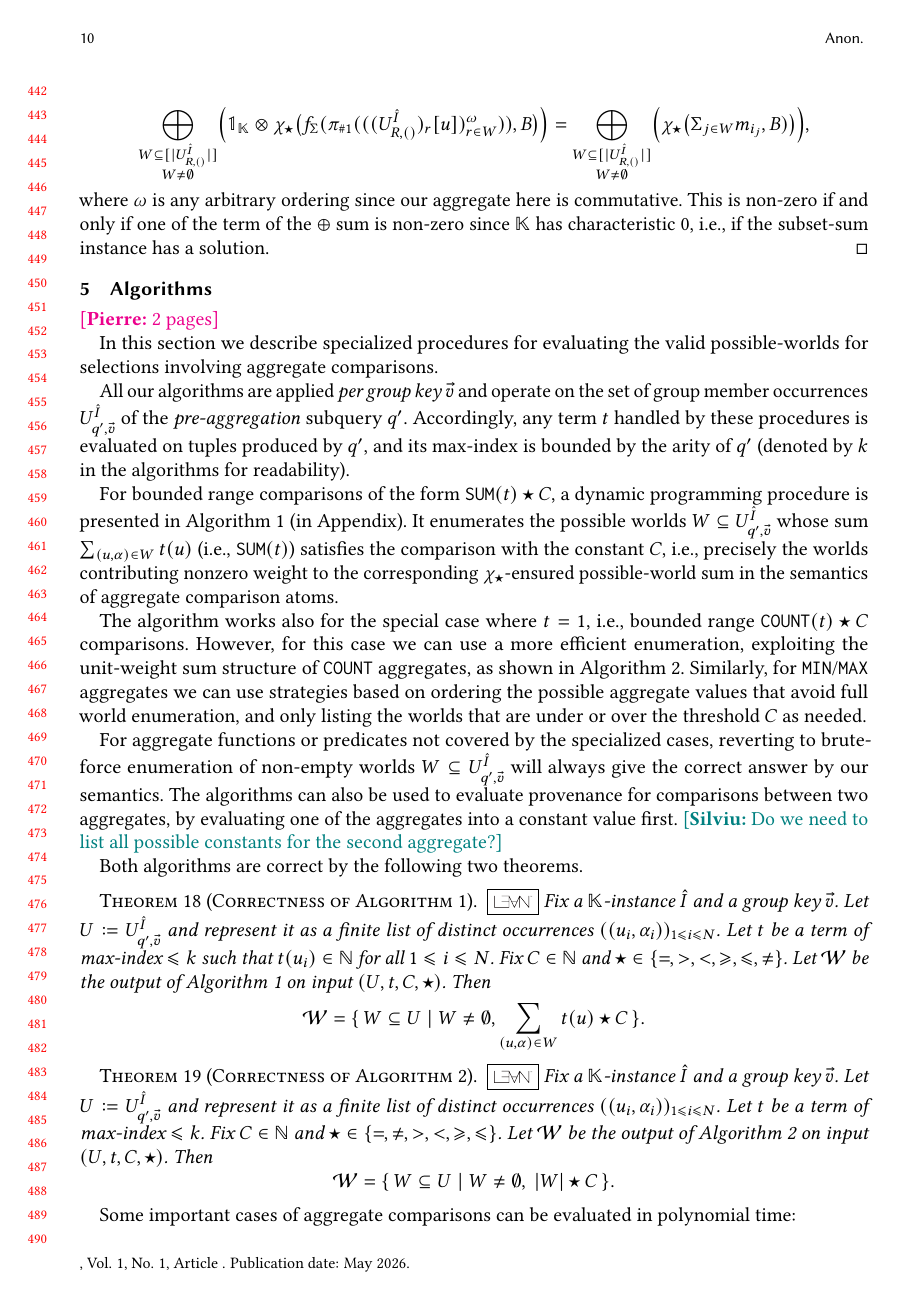
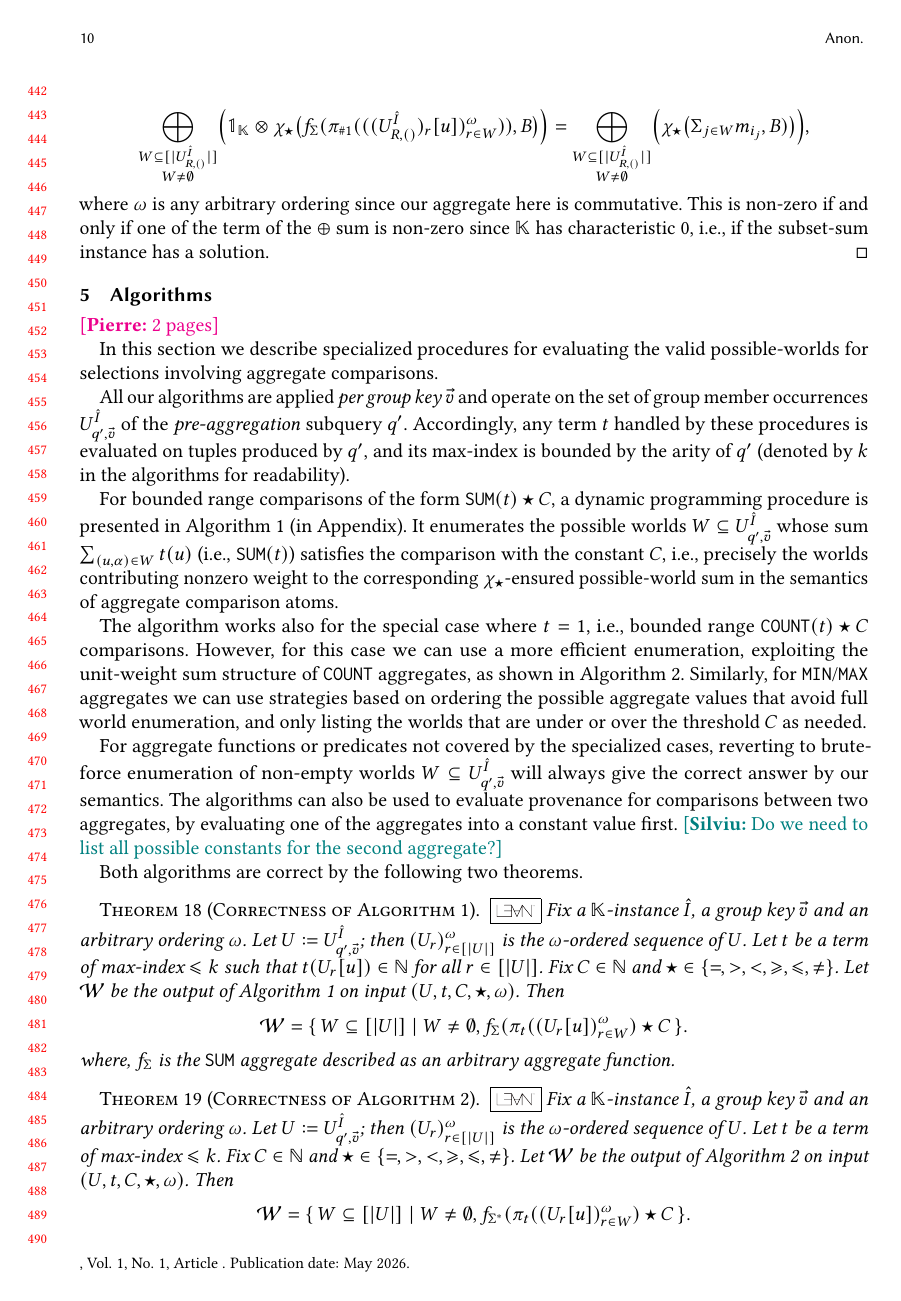
Before and after one commit to pratik2358/provsql_having, a LaTeX paper (main.tex, which reads algorithms.tex): page 10 of 33. Compiled offline with pdfLaTeX.

Commit message:
modified theorem 18, 19 statements

```diff
--- a/algorithms.tex
+++ b/algorithms.tex
@@ -105,18 +105,17 @@ The algorithms can also be used to evaluate provenance for comparisons between t
 Both algorithms are correct by the following two theorems.
 \begin{theoremrep}[Correctness of Algorithm~\ref{alg:sum_dp}]\label{thm:sumdp-correct}
 \lean{Algorithms/SumDP}{SumDP.sumDP_correct}
-Fix a $\mathbb K$-instance $\hat I$ and a group key $\vec v$.
-Let $U\defeq U^{\hat I}_{q',\vec v}$ and represent it as a finite list of distinct occurrences
-$((u_i,\alpha_i))_{1\le i\le N}$.
-Let $t$ be a term of max-index $\le k$ such that $t(u_i)\in\NN$ for all $1\le i\le N$.
+Fix a $\mathbb K$-instance $\hat I$, a group key $\vec v$ and an arbitrary ordering $\omega$. Let $U\defeq U^{\hat I}_{q',\vec v}$; then $(U_r)^{\omega}_{r\in[|U|]}$ is the $\omega$-ordered sequence of $U$.
+Let $t$ be a term of max-index $\le k$ such that $t(U_r[u])\in\NN$ for all $r \in [|U|]$.
 Fix $C\in\NN$ and $\op\in\{=,>,<,\ge,\le,\neq\}$.
-Let $\mathcal W$ be the output of Algorithm~\ref{alg:sum_dp} on input $(U,t,C,\op)$.
+Let $\mathcal W$ be the output of Algorithm~\ref{alg:sum_dp} on input $(U,t,C,\op,\omega)$.
 Then
 \[
 \mathcal W
 =
-\{\,W\subseteq U\mid W\neq\emptyset,\sum_{(u,\alpha)\in W}t(u)\op C\,\}.
+\{\,W\subseteq [|U|]\mid W\neq\emptyset,f_\Sigma(\pi_t((U_r[u])^{\omega}_{r\in W})\op C\,\}.
 \]
+where, $f_\Sigma$ is the \sql{SUM} aggregate described as an arbitrary aggregate function.
 \end{theoremrep}
 
 \begin{appendixproof}
@@ -412,18 +411,16 @@ This establishes the correctness.
 
 \begin{theoremrep}[Correctness of Algorithm~\ref{alg:count_enum}]\label{thm:count-enum-correct}
 \lean{Algorithms/CountEnum}{CountEnum.countEnum_correct}
-Fix a $\mathbb K$-instance $\hat I$ and a group key $\vec v$.
-Let $U\defeq U^{\hat I}_{q',\vec v}$ and represent it as a finite list of distinct occurrences
-$((u_i,\alpha_i))_{1\le i\le N}$.
-Let $t$ be a term of max-index $\le k$.
-Fix $C\in\NN$ and $\op\in\{=,\neq,>,<,\ge,\le\}$.
-Let $\mathcal W$ be the output of Algorithm~\ref{alg:count_enum} on input $(U,t,C,\op)$.
+Fix a $\mathbb K$-instance $\hat I$, a group key $\vec v$ and an arbitrary ordering $\omega$. Let $U\defeq U^{\hat I}_{q',\vec v}$; then $(U_r)^{\omega}_{r\in[|U|]}$ is the $\omega$-ordered sequence of $U$.
+Let $t$ be a term of max-index $\le k$. Fix $C\in\NN$ and $\op\in\{=,>,<,\ge,\le,\neq\}$.
+Let $\mathcal W$ be the output of Algorithm~\ref{alg:count_enum} on input $(U,t,C,\op,\omega)$.
 Then
 \[
 \mathcal W
 =
-\{\,W\subseteq U\mid W\neq\emptyset,\ |W|\op C\,\}.
+\{\,W\subseteq [|U|]\mid W\neq\emptyset,f_{\Sigma^*}(\pi_t((U_r[u])^{\omega}_{r\in W})\op C\,\}.
 \]
+where, $f_{\Sigma^*}$ is the \sql{COUNT} aggregate described as an arbitrary aggregate function.
 \end{theoremrep}
 
 \begin{appendixproof}
```
